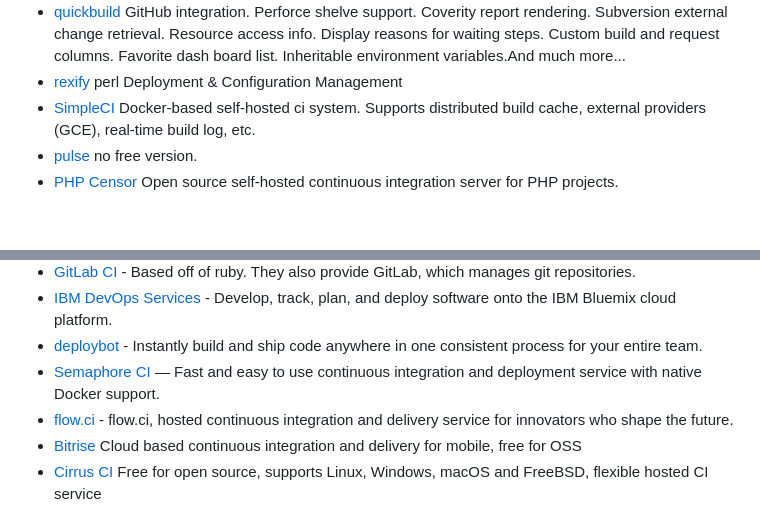
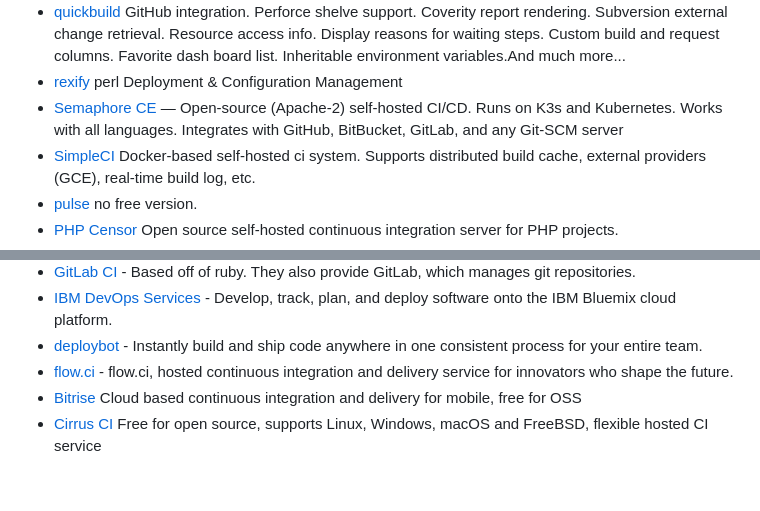
Before and after one commit to cicdops/awesome-ciandcd, a Markdown page: README.md, 2 parts joined by grey strips. Rendered like a GitHub page; blank space fills up the shorter version.

Commit message:
Modify existing Semaphore CI/CD entry

```diff
--- a/README.md
+++ b/README.md
@@ -70,6 +70,7 @@ and developer-friendly build server out of the box
 * [continuum](http://continuum.apache.org/) Apache Continuum™ is an enterprise-ready continuous integration server with features such as automated builds, release management, role-based security, and integration with popular build tools and source control management systems
 * [quickbuild](http://www.pmease.com/)  GitHub integration. Perforce shelve support. Coverity report rendering. Subversion external change retrieval. Resource access info. Display reasons for waiting steps. Custom build and request columns. Favorite dash board list. Inheritable environment variables.And much more...
 * [rexify](http://www.rexify.org//)  perl Deployment & Configuration Management
+* [Semaphore CE](https://github.com/semaphoreio/semaphore) — Open-source (Apache-2) self-hosted CI/CD. Runs on K3s and Kubernetes. Works with all languages. Integrates with GitHub, BitBucket, GitLab, and any Git-SCM server
 * [SimpleCI](https://github.com/simpleci/simpleci) Docker-based self-hosted ci system. Supports distributed build cache, external providers (GCE), real-time build log, etc.
 * [pulse](http://zutubi.com) no free version.
 * [PHP Censor](https://github.com/php-censor/php-censor) Open source self-hosted continuous integration server for PHP projects.
@@ -102,7 +103,6 @@ Online build release system
 * [GitLab CI](https://about.gitlab.com/gitlab-ci/) - Based off of ruby. They also provide GitLab, which manages git repositories.
 * [IBM DevOps Services](https://hub.jazz.net) - Develop, track, plan, and deploy software onto the IBM Bluemix cloud platform.
 * [deploybot](https://deploybot.com) - Instantly build and ship code anywhere in one consistent process for your entire team.
-* [Semaphore CI](https://semaphoreci.com/) — Fast and easy to use continuous integration and deployment service with native Docker support.
 * [flow.ci](https://flow.ci/) - flow.ci, hosted continuous integration and delivery service for innovators who shape the future.
 * [Bitrise](https://www.bitrise.io/)  Cloud based continuous integration and delivery for mobile, free for OSS
 * [Cirrus CI](https://cirrus-ci.org) Free for open source, supports Linux, Windows, macOS and FreeBSD, flexible hosted CI service
```
